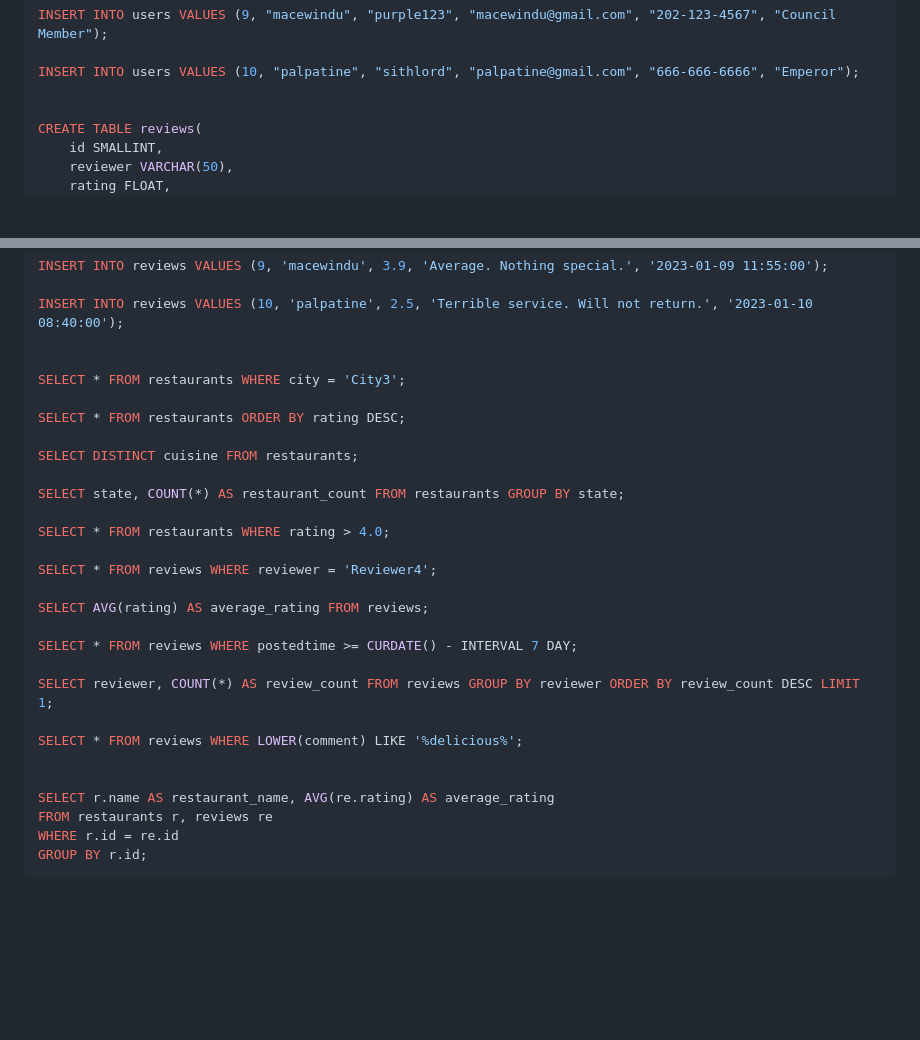
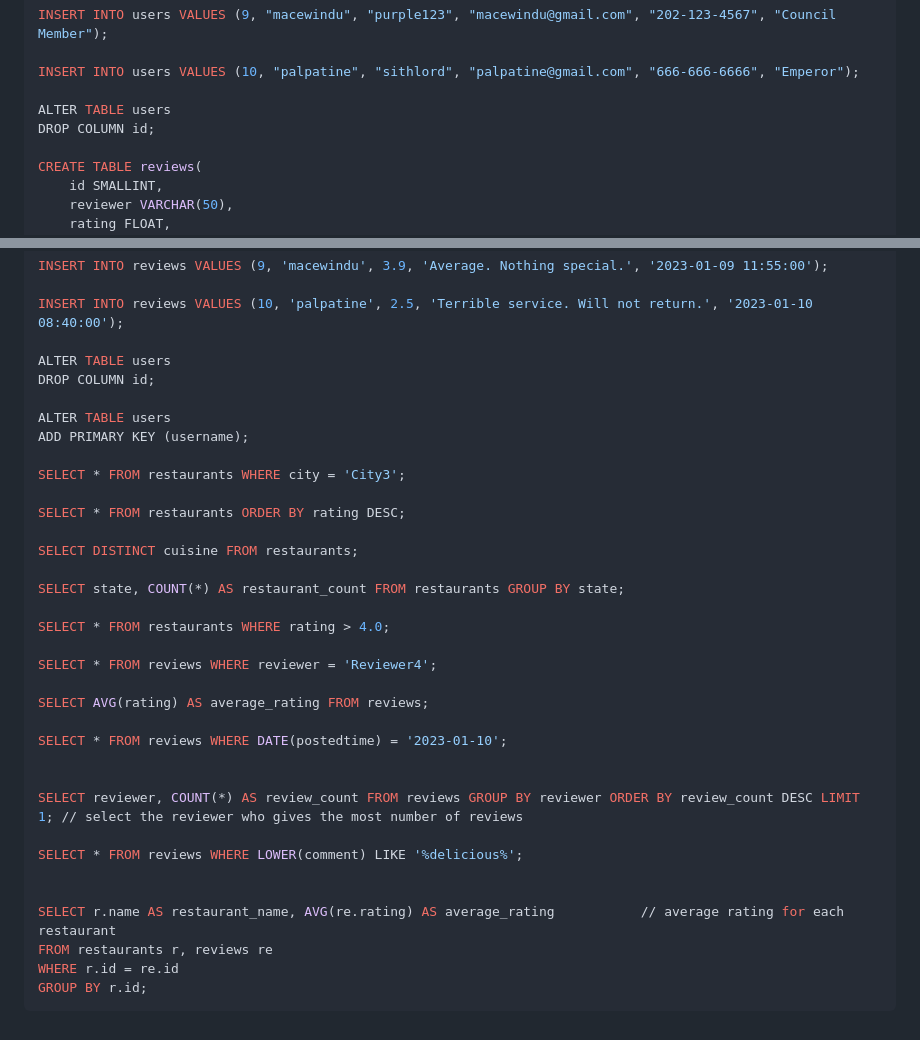
Before and after one commit to shiyonglu/database_javascript, a Markdown page: exercise1/README.md, 2 parts joined by grey strips. GitHub-like rendering; blank space fills up the shorter version.

```diff
--- a/exercise1/README.md
+++ b/exercise1/README.md
@@ -82,6 +82,8 @@ INSERT INTO users VALUES (9, "macewindu", "purple123", "macewindu@gmail.com", "2
 
 INSERT INTO users VALUES (10, "palpatine", "sithlord", "palpatine@gmail.com", "666-666-6666", "Emperor");
 
+ALTER TABLE users
+DROP COLUMN id;
 
 CREATE TABLE reviews(
     id SMALLINT,
@@ -114,6 +116,11 @@ INSERT INTO reviews VALUES (9, 'macewindu', 3.9, 'Average. Nothing special.', '2
 
 INSERT INTO reviews VALUES (10, 'palpatine', 2.5, 'Terrible service. Will not return.', '2023-01-10 08:40:00');
 
+ALTER TABLE users
+DROP COLUMN id;
+
+ALTER TABLE users
+ADD PRIMARY KEY (username);
 
 SELECT * FROM restaurants WHERE city = 'City3';
 
@@ -129,14 +136,15 @@ SELECT * FROM reviews WHERE reviewer = 'Reviewer4';
 
 SELECT AVG(rating) AS average_rating FROM reviews;
 
-SELECT * FROM reviews WHERE postedtime >= CURDATE() - INTERVAL 7 DAY;
+SELECT * FROM reviews WHERE DATE(postedtime) = '2023-01-10';
 
-SELECT reviewer, COUNT(*) AS review_count FROM reviews GROUP BY reviewer ORDER BY review_count DESC LIMIT 1;
+
+SELECT reviewer, COUNT(*) AS review_count FROM reviews GROUP BY reviewer ORDER BY review_count DESC LIMIT 1; // select the reviewer who gives the most number of reviews
 
 SELECT * FROM reviews WHERE LOWER(comment) LIKE '%delicious%';
 
 
-SELECT r.name AS restaurant_name, AVG(re.rating) AS average_rating
+SELECT r.name AS restaurant_name, AVG(re.rating) AS average_rating           // average rating for each restaurant
 FROM restaurants r, reviews re
 WHERE r.id = re.id
 GROUP BY r.id;
```
